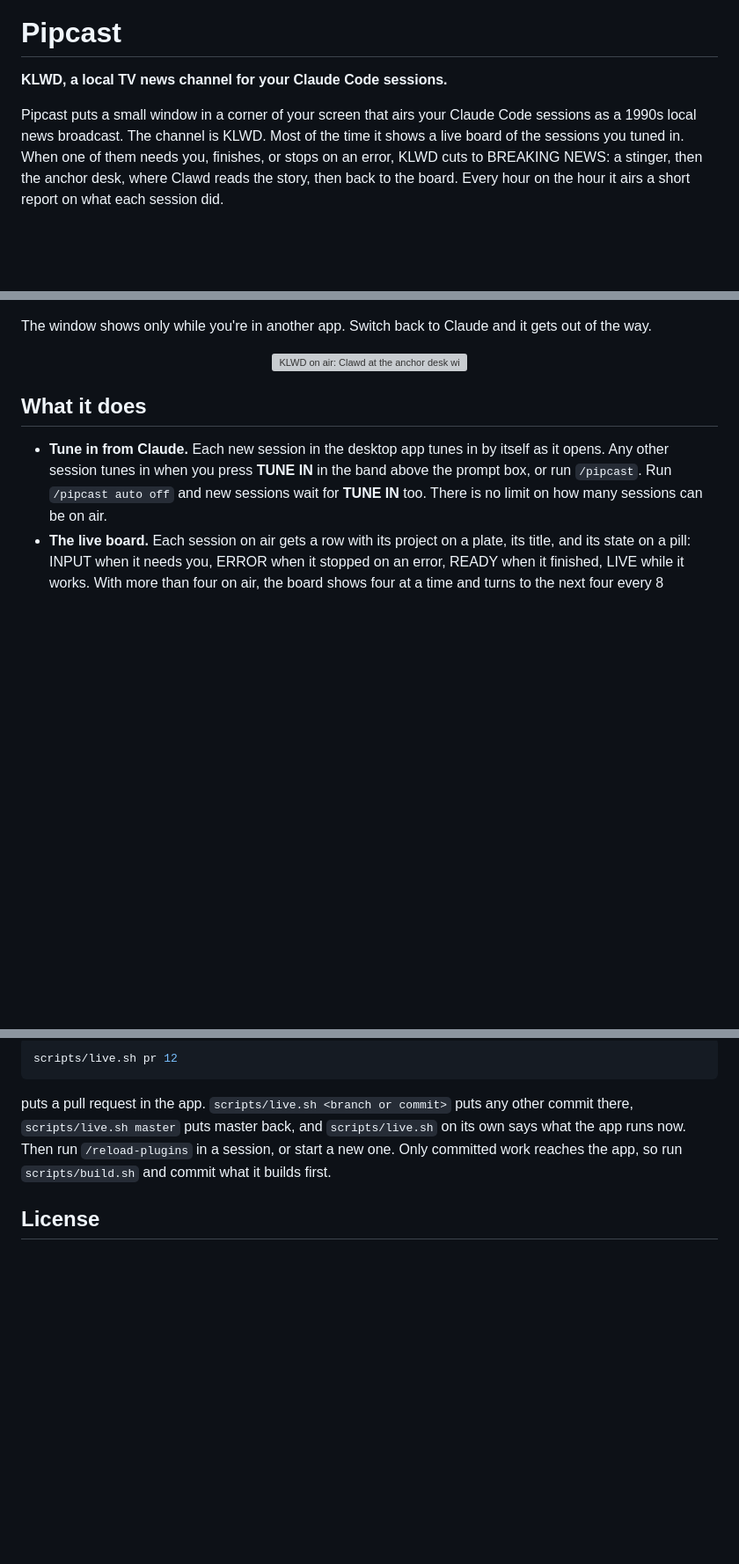
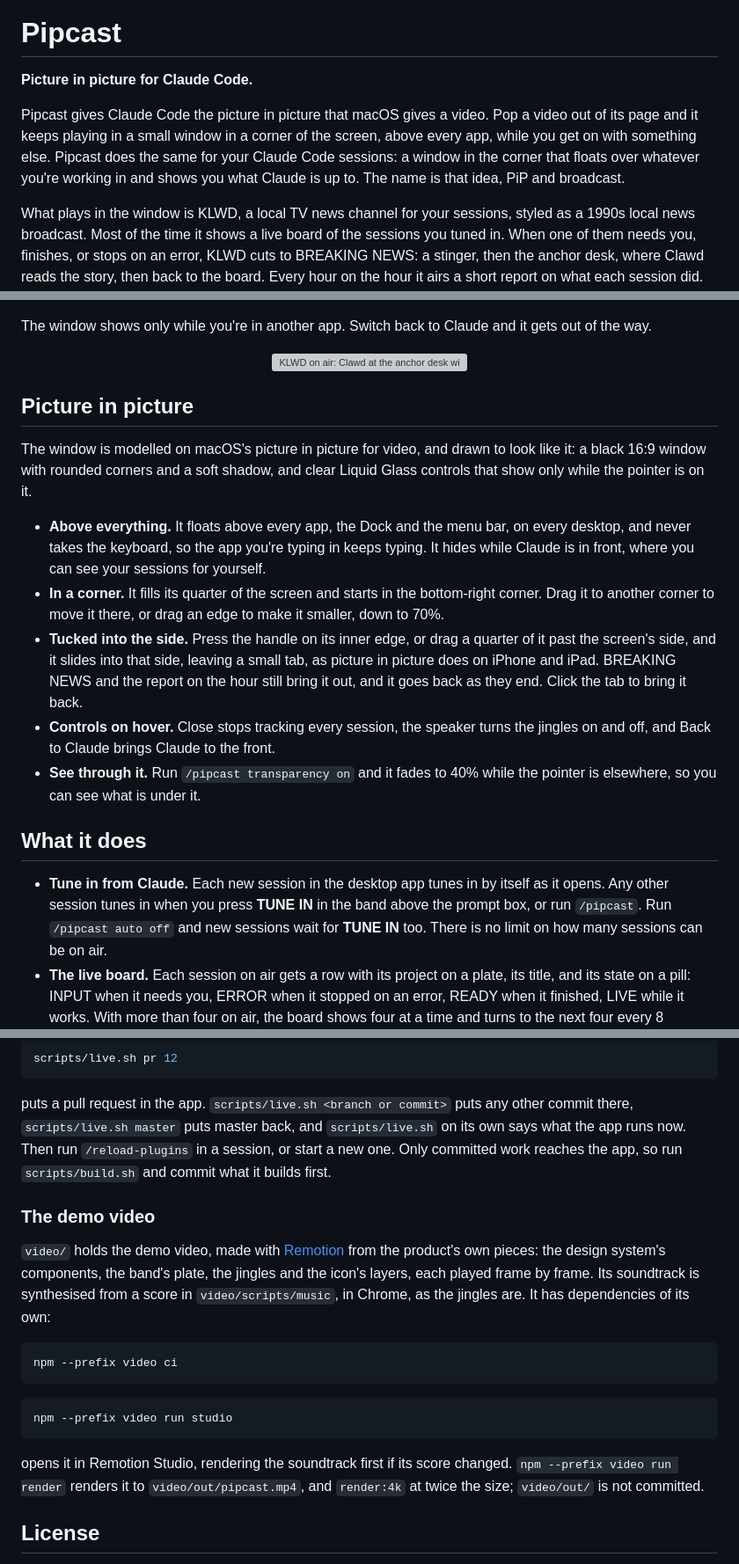
Before and after one commit to erdembircan/pipcast, a Markdown page: README.md, 3 parts joined by grey strips. Shown at 88% size. Drawn GitHub-style; blank space fills up the shorter version; grey boxes are pictures that could not be loaded.

Commit message:
[DOCS]: the README leads with picture in picture, and says how to work on the demo video

````diff
--- a/README.md
+++ b/README.md
@@ -2,9 +2,11 @@
 
 # Pipcast
 
-**KLWD, a local TV news channel for your Claude Code sessions.**
+**Picture in picture for Claude Code.**
 
-Pipcast puts a small window in a corner of your screen that airs your Claude Code sessions as a 1990s local news broadcast. The channel is KLWD. Most of the time it shows a live board of the sessions you tuned in. When one of them needs you, finishes, or stops on an error, KLWD cuts to BREAKING NEWS: a stinger, then the anchor desk, where Clawd reads the story, then back to the board. Every hour on the hour it airs a short report on what each session did.
+Pipcast gives Claude Code the picture in picture that macOS gives a video. Pop a video out of its page and it keeps playing in a small window in a corner of the screen, above every app, while you get on with something else. Pipcast does the same for your Claude Code sessions: a window in the corner that floats over whatever you're working in and shows you what Claude is up to. The name is that idea, PiP and broadcast.
+
+What plays in the window is KLWD, a local TV news channel for your sessions, styled as a 1990s local news broadcast. Most of the time it shows a live board of the sessions you tuned in. When one of them needs you, finishes, or stops on an error, KLWD cuts to BREAKING NEWS: a stinger, then the anchor desk, where Clawd reads the story, then back to the board. Every hour on the hour it airs a short report on what each session did.
 
 The window shows only while you're in another app. Switch back to Claude and it gets out of the way.
 
@@ -11,4 +15,14 @@ The window shows only while you're in another app. Switch back to Claude and it
 <p align="center"><img src="assets/screenshots/breaking.png" width="716" alt="KLWD on air: Clawd at the anchor desk with a READY FOR REVIEW story"></p>
+
+## Picture in picture
+
+The window is modelled on macOS's picture in picture for video, and drawn to look like it: a black 16:9 window with rounded corners and a soft shadow, and clear Liquid Glass controls that show only while the pointer is on it.
+
+- **Above everything.** It floats above every app, the Dock and the menu bar, on every desktop, and never takes the keyboard, so the app you're typing in keeps typing. It hides while Claude is in front, where you can see your sessions for yourself.
+- **In a corner.** It fills its quarter of the screen and starts in the bottom-right corner. Drag it to another corner to move it there, or drag an edge to make it smaller, down to 70%.
+- **Tucked into the side.** Press the handle on its inner edge, or drag a quarter of it past the screen's side, and it slides into that side, leaving a small tab, as picture in picture does on iPhone and iPad. BREAKING NEWS and the report on the hour still bring it out, and it goes back as they end. Click the tab to bring it back.
+- **Controls on hover.** Close stops tracking every session, the speaker turns the jingles on and off, and Back to Claude brings Claude to the front.
+- **See through it.** Run `/pipcast transparency on` and it fades to 40% while the pointer is elsewhere, so you can see what is under it.
 
 ## What it does
 
@@ -138,6 +150,20 @@ scripts/live.sh pr 12
 
 puts a pull request in the app. `scripts/live.sh <branch or commit>` puts any other commit there, `scripts/live.sh master` puts master back, and `scripts/live.sh` on its own says what the app runs now. Then run `/reload-plugins` in a session, or start a new one. Only committed work reaches the app, so run `scripts/build.sh` and commit what it builds first.
 
+### The demo video
+
+`video/` holds the demo video, made with [Remotion](https://www.remotion.dev) from the product's own pieces: the design system's components, the band's plate, the jingles and the icon's layers, each played frame by frame. Its soundtrack is synthesised from a score in `video/scripts/music`, in Chrome, as the jingles are. It has dependencies of its own:
+
+```bash
+npm --prefix video ci
+```
+
+```bash
+npm --prefix video run studio
+```
+
+opens it in Remotion Studio, rendering the soundtrack first if its score changed. `npm --prefix video run render` renders it to `video/out/pipcast.mp4`, and `render:4k` at twice the size; `video/out/` is not committed.
+
 ## License
 
 MIT, generated and verified with [license-wizard](https://github.com/erdembircan/license-wizard). The fonts in `assets/fonts` are under the SIL Open Font License; their license files sit beside them.
````
Also changed, not shown: other parts of README.md (+2 -2 lines).
